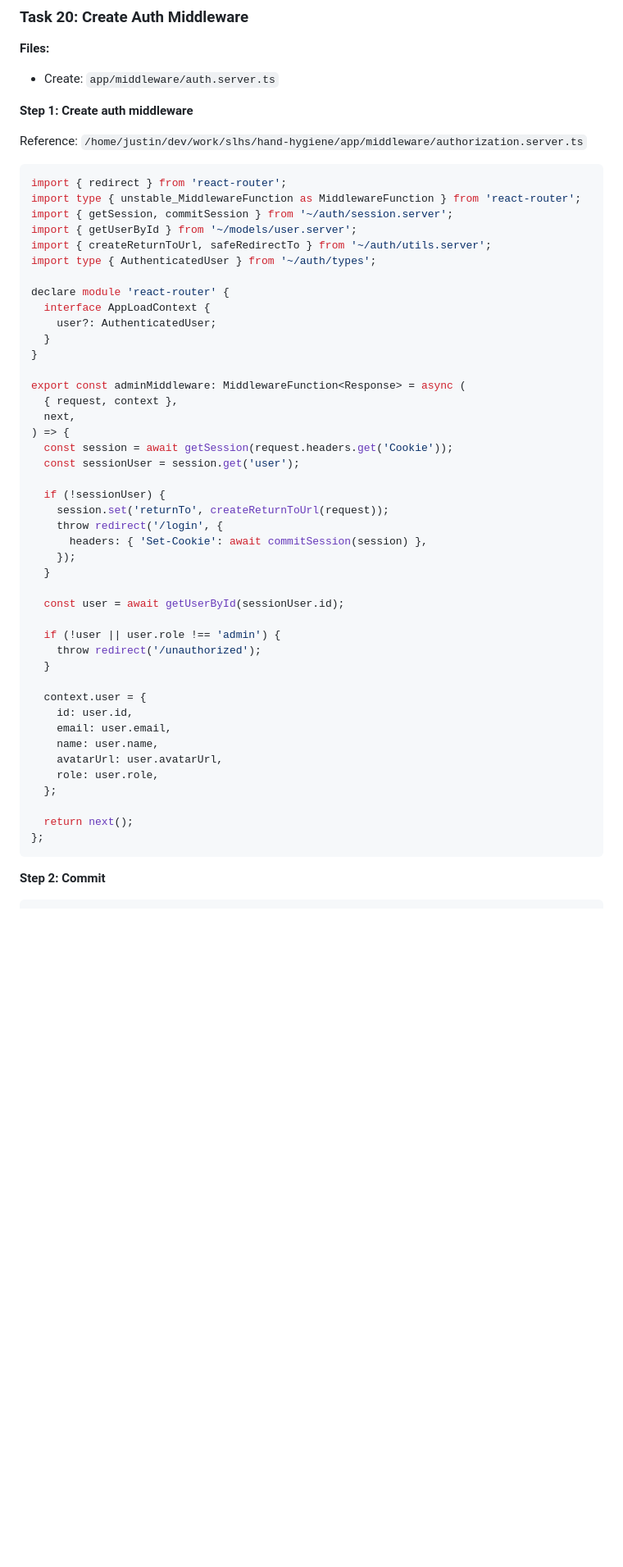
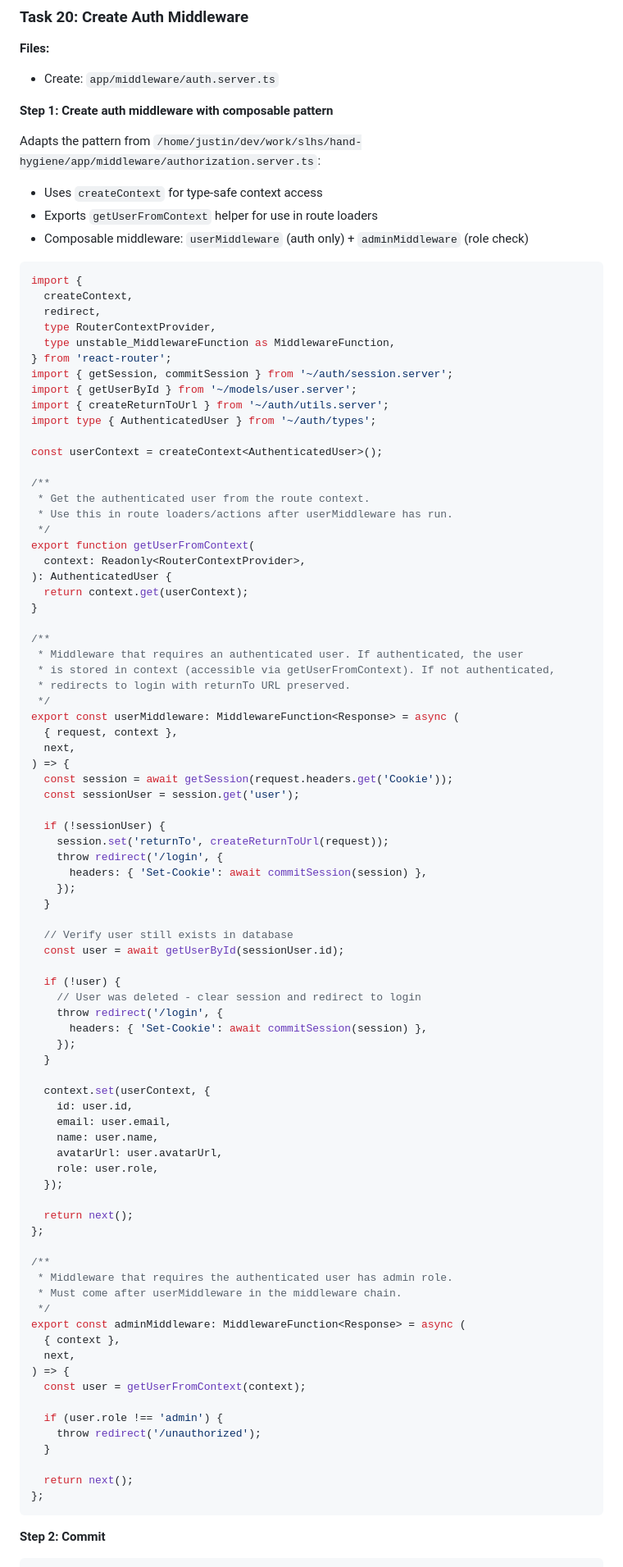
Before and after one commit to wKovacs64/drinks, a Markdown page: docs/plans/2026-01-24-contentful-migration-implementation.md, the part around one of its changes. Shown at 82% size. Rendered like a GitHub page; blank space fills up the shorter version.

Commit message:
docs: adapt hand-hygiene auth middleware pattern in impl plan
- Use createContext for type-safe context access
- Export getUserFromContext helper for route loaders
- Composable middleware: userMiddleware (auth) + adminMiddleware (role)
- Update admin layout to use the composable pattern

Co-Authored-By: Claude Opus 4.5 <noreply@anthropic.com>

````diff
--- a/docs/plans/2026-01-24-contentful-migration-implementation.md
+++ b/docs/plans/2026-01-24-contentful-migration-implementation.md
@@ -937,25 +937,43 @@ git commit -m "feat: add google oauth authenticator"
 **Files:**
 - Create: `app/middleware/auth.server.ts`
 
-**Step 1: Create auth middleware**
-
-Reference: `/home/justin/dev/work/slhs/hand-hygiene/app/middleware/authorization.server.ts`
-
-```typescript
-import { redirect } from 'react-router';
-import type { unstable_MiddlewareFunction as MiddlewareFunction } from 'react-router';
+**Step 1: Create auth middleware with composable pattern**
+
+Adapts the pattern from `/home/justin/dev/work/slhs/hand-hygiene/app/middleware/authorization.server.ts`:
+- Uses `createContext` for type-safe context access
+- Exports `getUserFromContext` helper for use in route loaders
+- Composable middleware: `userMiddleware` (auth only) + `adminMiddleware` (role check)
+
+```typescript
+import {
+  createContext,
+  redirect,
+  type RouterContextProvider,
+  type unstable_MiddlewareFunction as MiddlewareFunction,
+} from 'react-router';
 import { getSession, commitSession } from '~/auth/session.server';
 import { getUserById } from '~/models/user.server';
-import { createReturnToUrl, safeRedirectTo } from '~/auth/utils.server';
+import { createReturnToUrl } from '~/auth/utils.server';
 import type { AuthenticatedUser } from '~/auth/types';
 
-declare module 'react-router' {
-  interface AppLoadContext {
-    user?: AuthenticatedUser;
-  }
-}
-
-export const adminMiddleware: MiddlewareFunction<Response> = async (
+const userContext = createContext<AuthenticatedUser>();
+
+/**
+ * Get the authenticated user from the route context.
+ * Use this in route loaders/actions after userMiddleware has run.
+ */
+export function getUserFromContext(
+  context: Readonly<RouterContextProvider>,
+): AuthenticatedUser {
+  return context.get(userContext);
+}
+
+/**
+ * Middleware that requires an authenticated user. If authenticated, the user
+ * is stored in context (accessible via getUserFromContext). If not authenticated,
+ * redirects to login with returnTo URL preserved.
+ */
+export const userMiddleware: MiddlewareFunction<Response> = async (
   { request, context },
   next,
 ) => {
@@ -969,22 +987,43 @@ export const adminMiddleware: MiddlewareFunction<Response> = async (
     });
   }
 
+  // Verify user still exists in database
   const user = await getUserById(sessionUser.id);
 
-  if (!user || user.role !== 'admin') {
-    throw redirect('/unauthorized');
+  if (!user) {
+    // User was deleted - clear session and redirect to login
+    throw redirect('/login', {
+      headers: { 'Set-Cookie': await commitSession(session) },
+    });
   }
 
-  context.user = {
+  context.set(userContext, {
     id: user.id,
     email: user.email,
     name: user.name,
     avatarUrl: user.avatarUrl,
     role: user.role,
-  };
+  });
 
   return next();
 };
+
+/**
+ * Middleware that requires the authenticated user has admin role.
+ * Must come after userMiddleware in the middleware chain.
+ */
+export const adminMiddleware: MiddlewareFunction<Response> = async (
+  { context },
+  next,
+) => {
+  const user = getUserFromContext(context);
+
+  if (user.role !== 'admin') {
+    throw redirect('/unauthorized');
+  }
+
+  return next();
+};
 ```
 
 **Step 2: Commit**
````
Also changed, not shown: other parts of docs/plans/2026-01-24-contentful-migration-implementation.md (+13 -5 lines).
